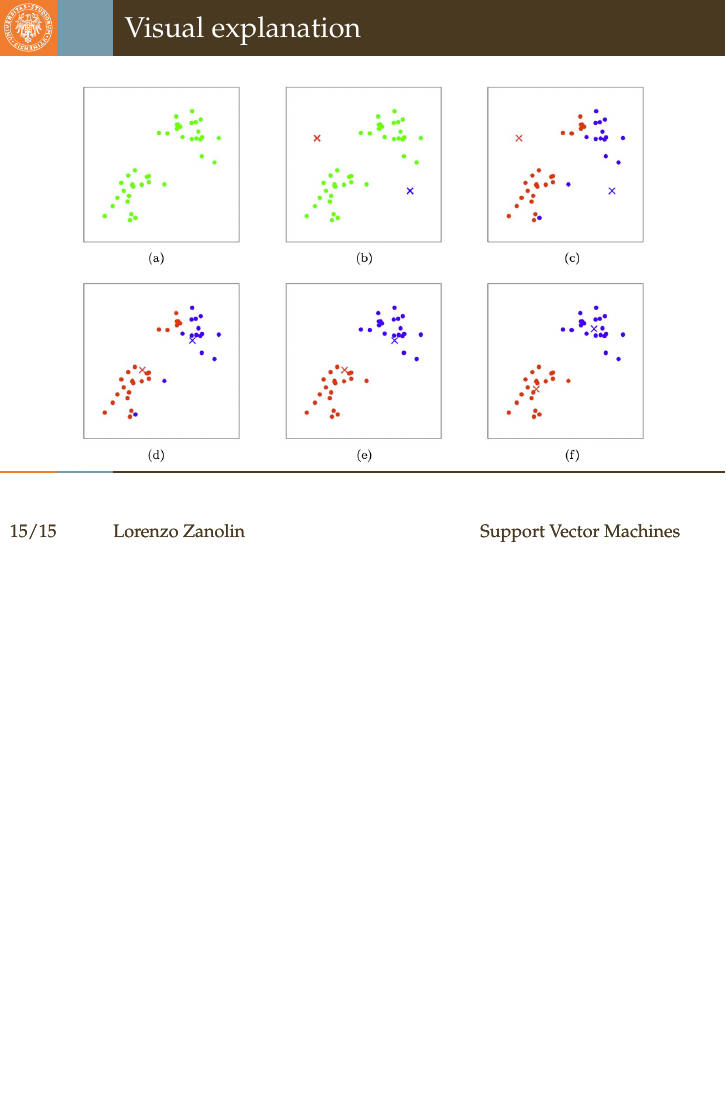
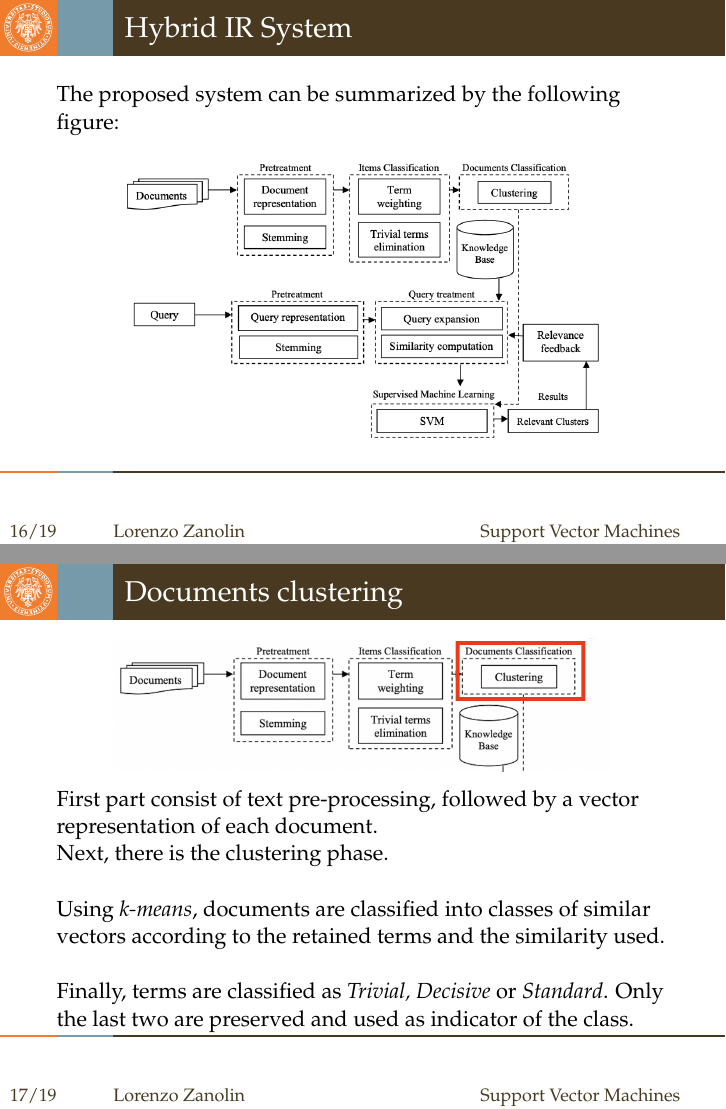
Before and after one commit to lorenzozanolin/SVM-in-IR, LaTeX slides (LateX/main.tex): page 34 of 34 before the commit and pages 36 and 39 of 44 after it, the two joined at a grey line, the shorter picture padded with empty space. Compiled offline with pdfLaTeX.

Commit message:
Added new slides

```diff
--- a/LateX/main.tex
+++ b/LateX/main.tex
@@ -275,3 +276,33 @@
     }
 \end{frame}
 
+\begin{frame}{Hybrid IR System}
+    \only<1->{The proposed system can be summarized by the following figure:}
+    \uncover<2->{
+        \begin{figure}[]
+            \includegraphics[scale=0.29]{graphics/hybSys entire.png}
+        \end{figure}
+    }
+
+\end{frame}
+
+\begin{frame}{Documents clustering}
+    \only<1->{
+        \begin{figure}[!T]
+            \includegraphics[scale=0.2]{graphics/hybSys top.png}
+        \end{figure}
+    }
+    \uncover<2->{
+        First part consist of text pre-processing, followed by a vector representation of each document.\\ Next, there is the clustering phase.\\
+    }
+    \vspace{5mm}
+    \uncover<3->{
+        Using \textit{k-means}, documents are classified into classes of similar vectors according to the retained terms and the similarity used.\\
+    }
+    \vspace{5mm}
+    \uncover<3->{
+        Finally, terms are classified as \textit{Trivial, Decisive} or \textit{Standard}. Only the last two are preserved and used as indicator of the class.
+    }
+    \vspace{5mm}
+
+\end{frame}
@@ -277,0 +314,9 @@
+            \includegraphics[scale=0.18]{graphics/hybSys bottom.png}
+        \end{figure}
+    }
+    \uncover<2->{
+        A given user query is first stemmed and represented by a vector (as for documents).\\
+    }
+    \vspace{3.5mm}
+    \uncover<3->{Then, SVM are used to classify queries; for each cluster $C_i$ there will be an $SVM_i$ responsible of determining the membership of each query $q_j$ to it.\\}
+    \vspace{3.5mm}
```
Also changed, not shown: LateX/bibliography.bib (line endings or trailing spaces), LateX/graphics/hybSys bottom.png (added), LateX/graphics/hybSys entire.png (added), LateX/graphics/hybSys top.png (added), LateX/main.pdf, LateX/main.tex (16 more changed lines), 6 other files.
